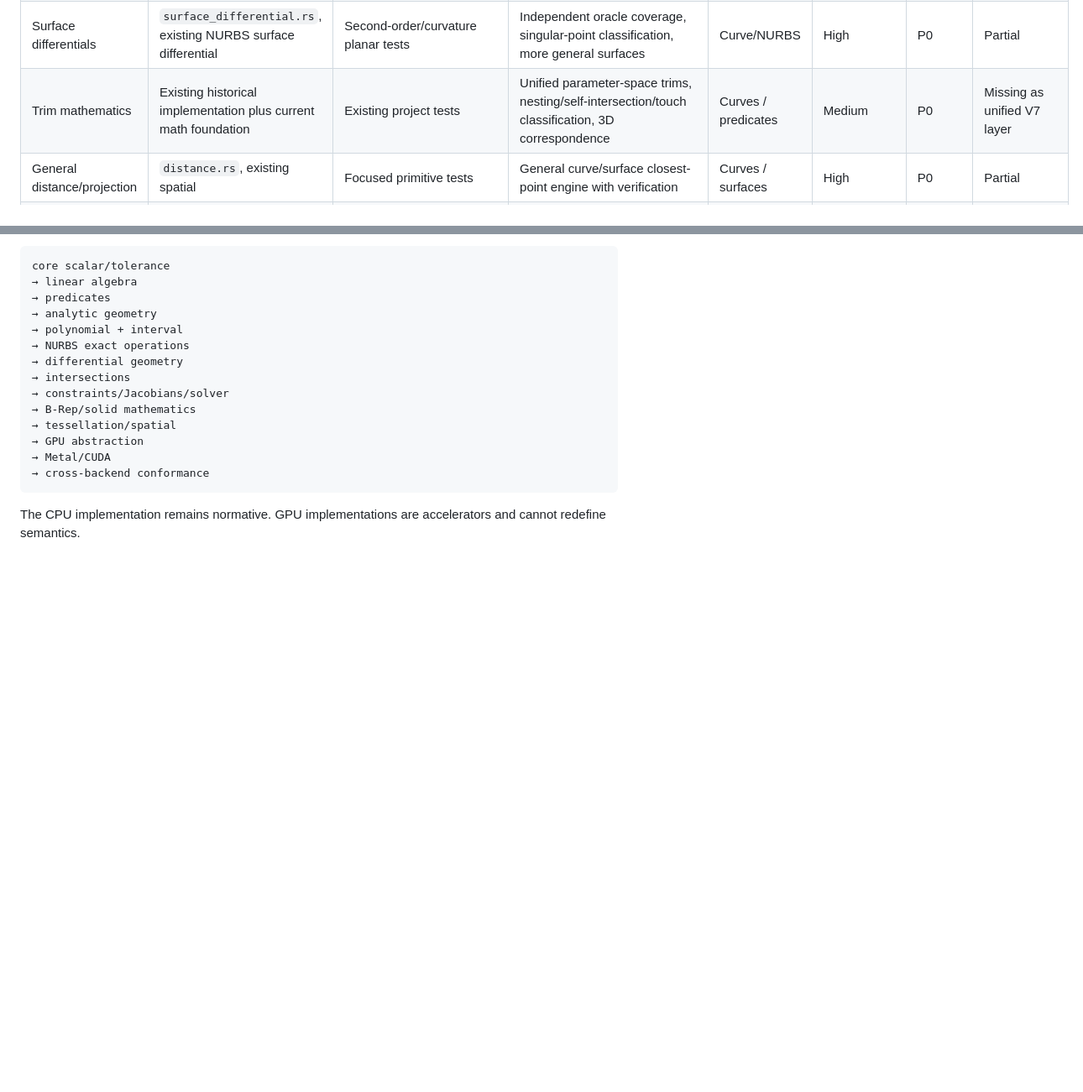
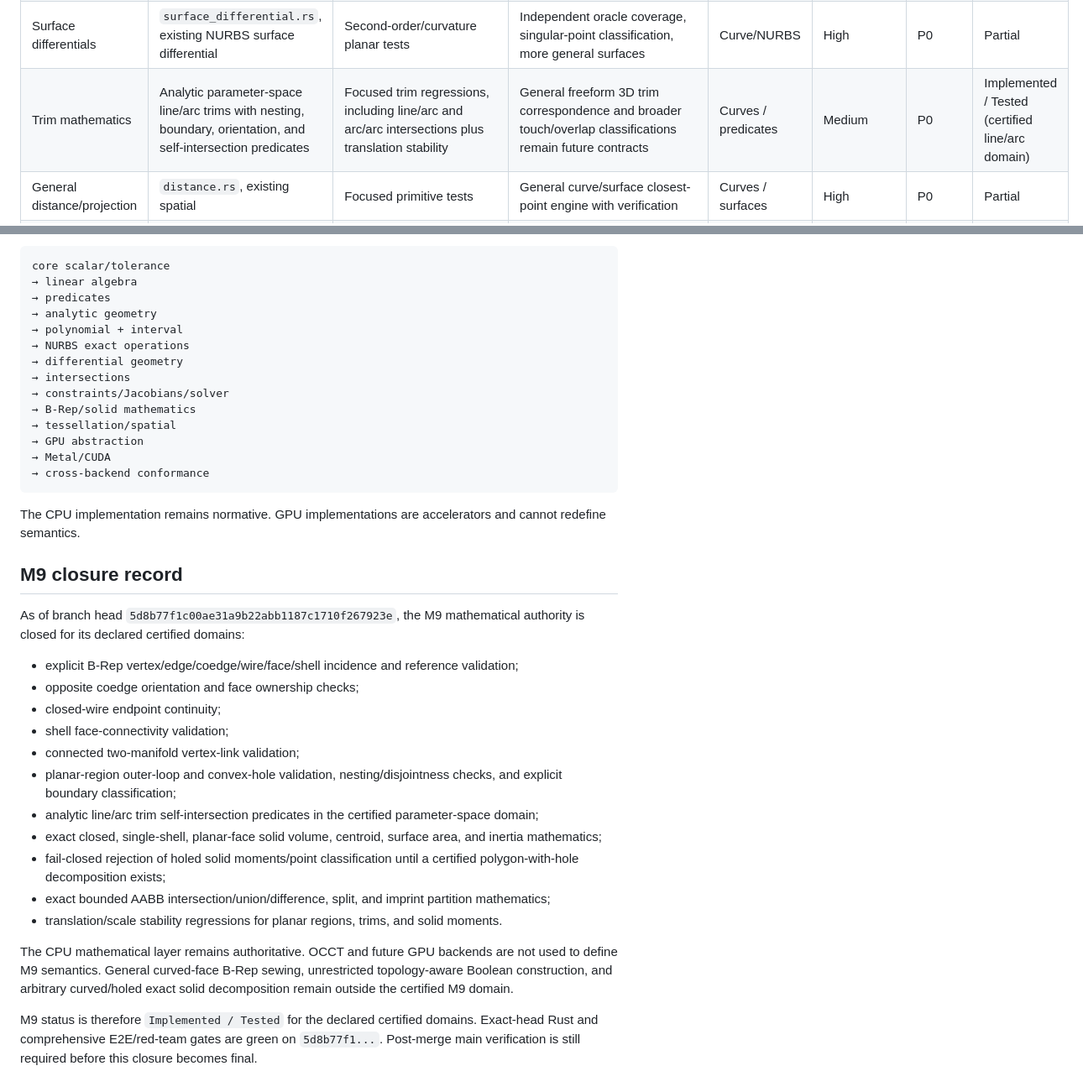
Before and after one commit to shennagyp-netizen/UMLCAD.V.7, a Markdown page: kernel/math/GAP_MATRIX.md, 2 parts joined by grey strips. Shown at 84% size. Drawn GitHub-style; blank space fills up the shorter version.

Commit message:
docs: record M9 closure scope and verification

````diff
--- a/kernel/math/GAP_MATRIX.md
+++ b/kernel/math/GAP_MATRIX.md
@@ -21,7 +21,7 @@ This matrix follows the V7 master implementation prompt. `Implemented` means cod
 | Curve differentials | `curve_differential.rs`, existing Bezier/B-spline/NURBS | First/second derivative tests | Complete Curve2/Curve3 framework, curvature/torsion/Frenet | Linalg / NURBS | High | P0 | Partial |
 | NURBS exact operations | `nurbs_ops.rs` + existing NURBS | Knot insertion/reversal/continuity tests | Knot removal, degree elevation, splitting, rational curve generalization | Polynomial / homogeneous math | High | P0 | Partial |
 | Surface differentials | `surface_differential.rs`, existing NURBS surface differential | Second-order/curvature planar tests | Independent oracle coverage, singular-point classification, more general surfaces | Curve/NURBS | High | P0 | Partial |
-| Trim mathematics | Existing historical implementation plus current math foundation | Existing project tests | Unified parameter-space trims, nesting/self-intersection/touch classification, 3D correspondence | Curves / predicates | Medium | P0 | Missing as unified V7 layer |
+| Trim mathematics | Analytic parameter-space line/arc trims with nesting, boundary, orientation, and self-intersection predicates | Focused trim regressions, including line/arc and arc/arc intersections plus translation stability | General freeform 3D trim correspondence and broader touch/overlap classifications remain future contracts | Curves / predicates | Medium | P0 | Implemented / Tested (certified line/arc domain) |
 | General distance/projection | `distance.rs`, existing spatial | Focused primitive tests | General curve/surface closest-point engine with verification | Curves / surfaces | High | P0 | Partial |
 | General intersections | Existing bounded V6 families + `intersections.rs` | Existing V7 tests | General curve-curve, curve-surface, surface-surface candidate isolation/refinement/verification | Polynomial / interval / surfaces | Medium | P0 | Partial |
 | Offset / sweep / loft / blend | `construction.rs` plus existing `offsets.rs`/`sweeps.rs` | Independent construction authority tests | Future extensions require new explicit certified domains | Surface differential / intersection | Medium | P0 | Implemented / Tested (certified domains) |
@@ -94,3 +94,22 @@ core scalar/tolerance
 ```
 
 The CPU implementation remains normative. GPU implementations are accelerators and cannot redefine semantics.
+
+## M9 closure record
+
+As of branch head `5d8b77f1c00ae31a9b22abb1187c1710f267923e`, the M9 mathematical authority is closed for its declared certified domains:
+- explicit B-Rep vertex/edge/coedge/wire/face/shell incidence and reference validation;
+- opposite coedge orientation and face ownership checks;
+- closed-wire endpoint continuity;
+- shell face-connectivity validation;
+- connected two-manifold vertex-link validation;
+- planar-region outer-loop and convex-hole validation, nesting/disjointness checks, and explicit boundary classification;
+- analytic line/arc trim self-intersection predicates in the certified parameter-space domain;
+- exact closed, single-shell, planar-face solid volume, centroid, surface area, and inertia mathematics;
+- fail-closed rejection of holed solid moments/point classification until a certified polygon-with-hole decomposition exists;
+- exact bounded AABB intersection/union/difference, split, and imprint partition mathematics;
+- translation/scale stability regressions for planar regions, trims, and solid moments.
+
+The CPU mathematical layer remains authoritative. OCCT and future GPU backends are not used to define M9 semantics. General curved-face B-Rep sewing, unrestricted topology-aware Boolean construction, and arbitrary curved/holed exact solid decomposition remain outside the certified M9 domain.
+
+M9 status is therefore `Implemented / Tested` for the declared certified domains. Exact-head Rust and comprehensive E2E/red-team gates are green on `5d8b77f1...`. Post-merge main verification is still required before this closure becomes final.
````
Also changed, not shown: other parts of kernel/math/GAP_MATRIX.md (+2 -2 lines).
